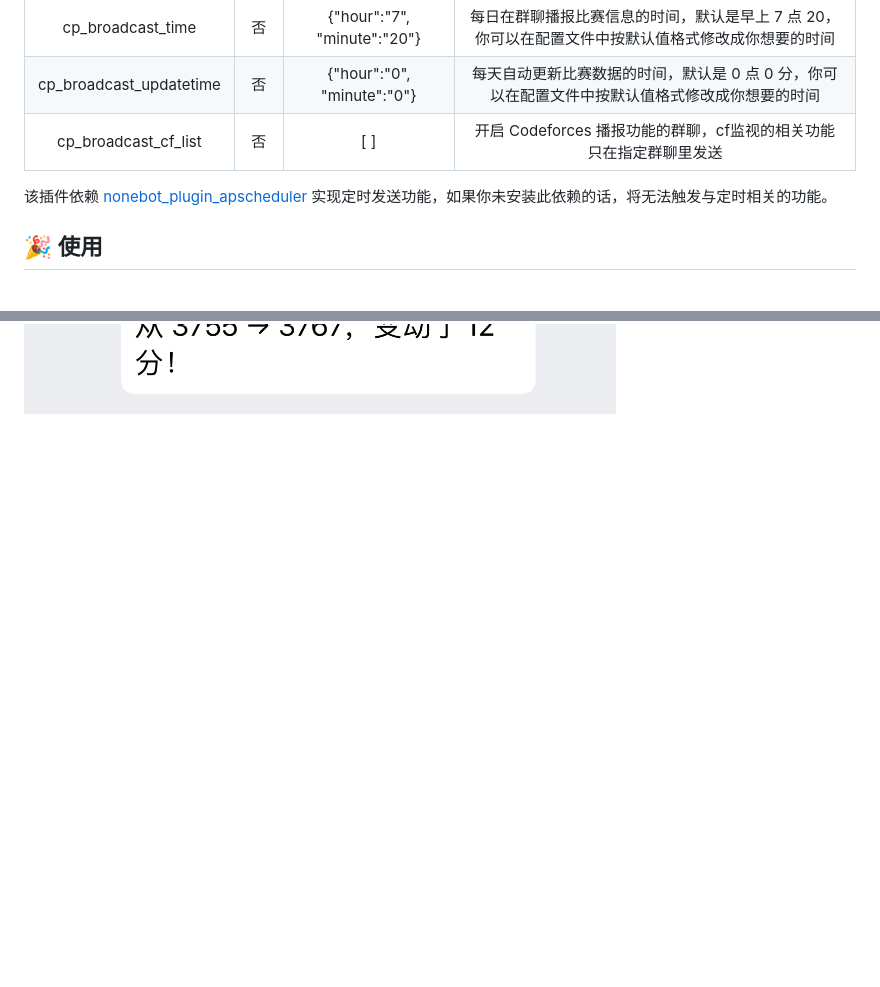
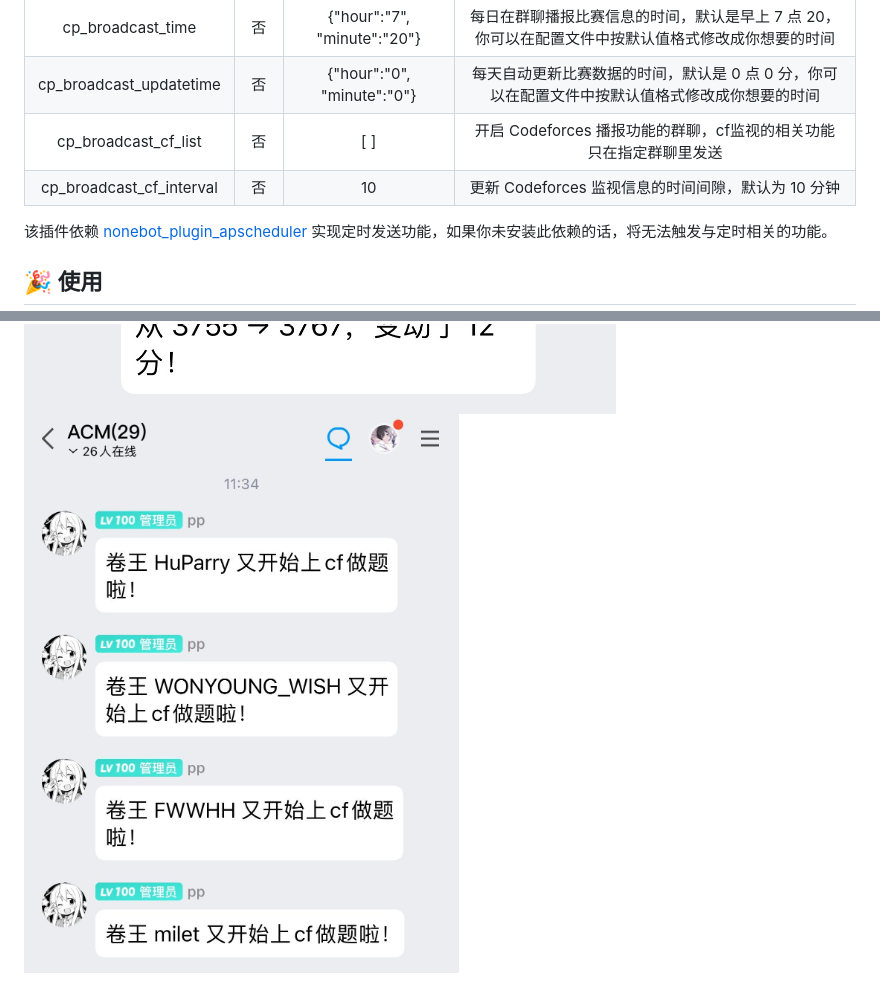
Before and after one commit to HuParry/nonebot-plugin-cp-broadcast, a Markdown page: README.md, 2 parts joined by grey strips. GitHub-like rendering; pictures changed too: docs/cf_change2.jpg (added); blank space fills up the shorter version.

```diff
--- a/README.md
+++ b/README.md
@@ -91,6 +91,7 @@ _✨ 一个 Codeforces、牛客竞赛、AtCoder 平台的编程竞赛查询插
 | cp_broadcast_time | 否 | {"hour":"7", "minute":"20"} | 每日在群聊播报比赛信息的时间，默认是早上 7 点 20，你可以在配置文件中按默认值格式修改成你想要的时间 |
 | cp_broadcast_updatetime | 否 | {"hour":"0", "minute":"0"} | 每天自动更新比赛数据的时间，默认是 0 点 0 分，你可以在配置文件中按默认值格式修改成你想要的时间 |
 | cp_broadcast_cf_list | 否 | [ ] | 开启 Codeforces 播报功能的群聊，cf监视的相关功能只在指定群聊里发送 |
+| cp_broadcast_cf_interval | 否 | 10 | 更新 Codeforces 监视信息的时间间隙，默认为 10 分钟 |
 
 
 该插件依赖 [nonebot_plugin_apscheduler](https://github.com/nonebot/plugin-apscheduler) 实现定时发送功能，如果你未安装此依赖的话，将无法触发与定时相关的功能。
@@ -136,3 +137,5 @@ _✨ 一个 Codeforces、牛客竞赛、AtCoder 平台的编程竞赛查询插
 <img src="./docs/cfchaxun.JPG" style="zoom:30%;" />
 
 <img src="./docs/cf_change.png" style="zoom:30%;" />
+
+<img src="./docs/cf_change2.jpg" style="zoom:30%;" />
```
Also changed, not shown: other parts of README.md (+1 -1 lines), docs/help.JPG, 3 other files.
